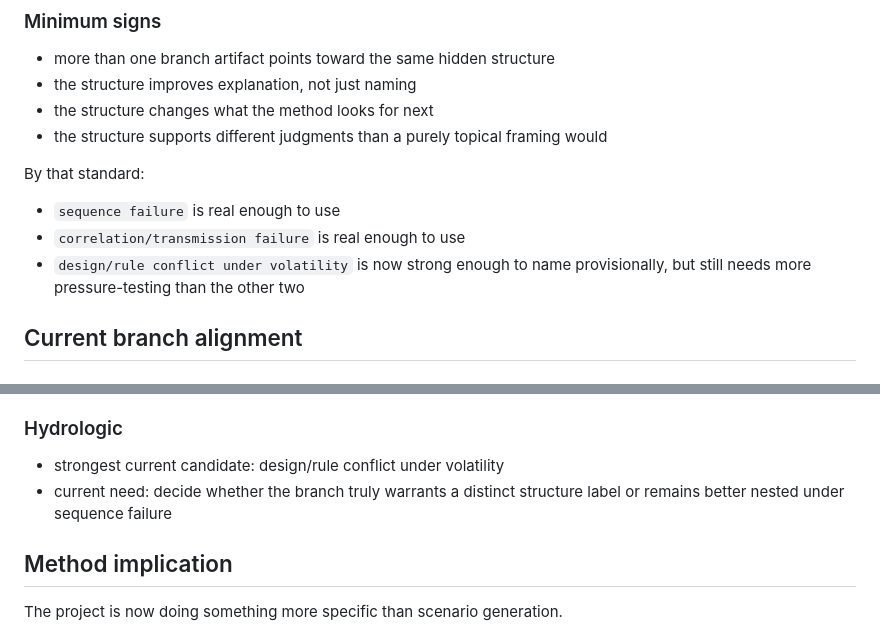
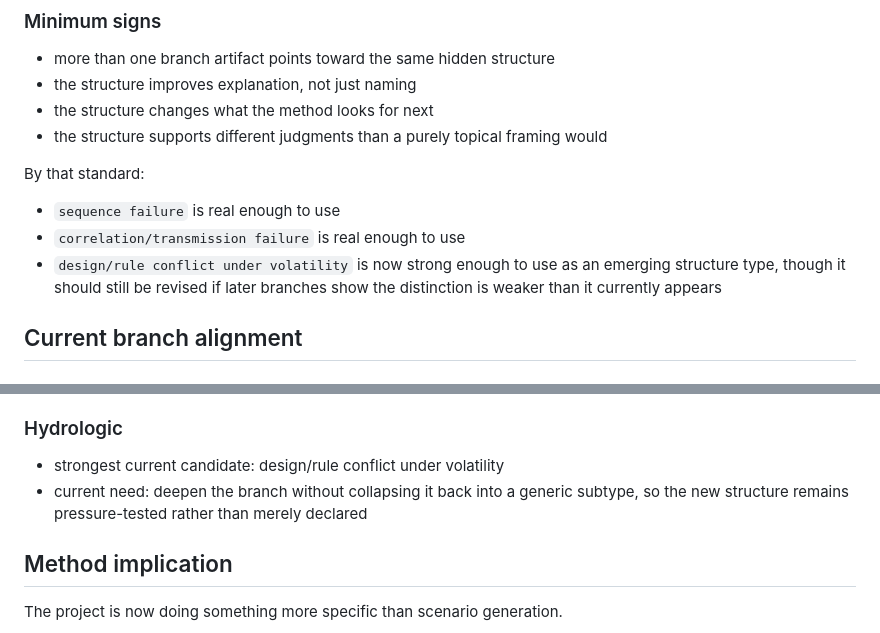
Before and after one commit to metaviews/meta-autoresearch, a Markdown page: research/syntheses/2026-03-27-emerging-structure-types-comparison.md, 2 parts joined by grey strips. GitHub-like rendering.

```diff
--- a/research/syntheses/2026-03-27-emerging-structure-types-comparison.md
+++ b/research/syntheses/2026-03-27-emerging-structure-types-comparison.md
@@ -114,7 +114,7 @@ By that standard:
 
 - `sequence failure` is real enough to use
 - `correlation/transmission failure` is real enough to use
-- `design/rule conflict under volatility` is now strong enough to name provisionally, but still needs more pressure-testing than the other two
+- `design/rule conflict under volatility` is now strong enough to use as an emerging structure type, though it should still be revised if later branches show the distinction is weaker than it currently appears
 
 ## Current branch alignment
 
@@ -131,7 +131,7 @@ By that standard:
 ### Hydrologic
 
 - strongest current candidate: design/rule conflict under volatility
-- current need: decide whether the branch truly warrants a distinct structure label or remains better nested under sequence failure
+- current need: deepen the branch without collapsing it back into a generic subtype, so the new structure remains pressure-tested rather than merely declared
 
 ## Method implication
 
```
Also changed, not shown: docs/branch-maturity.md (+1 -1 lines), research/syntheses/2026-03-27-hydrologic-branch-comparison.md (+5 -12 lines).
